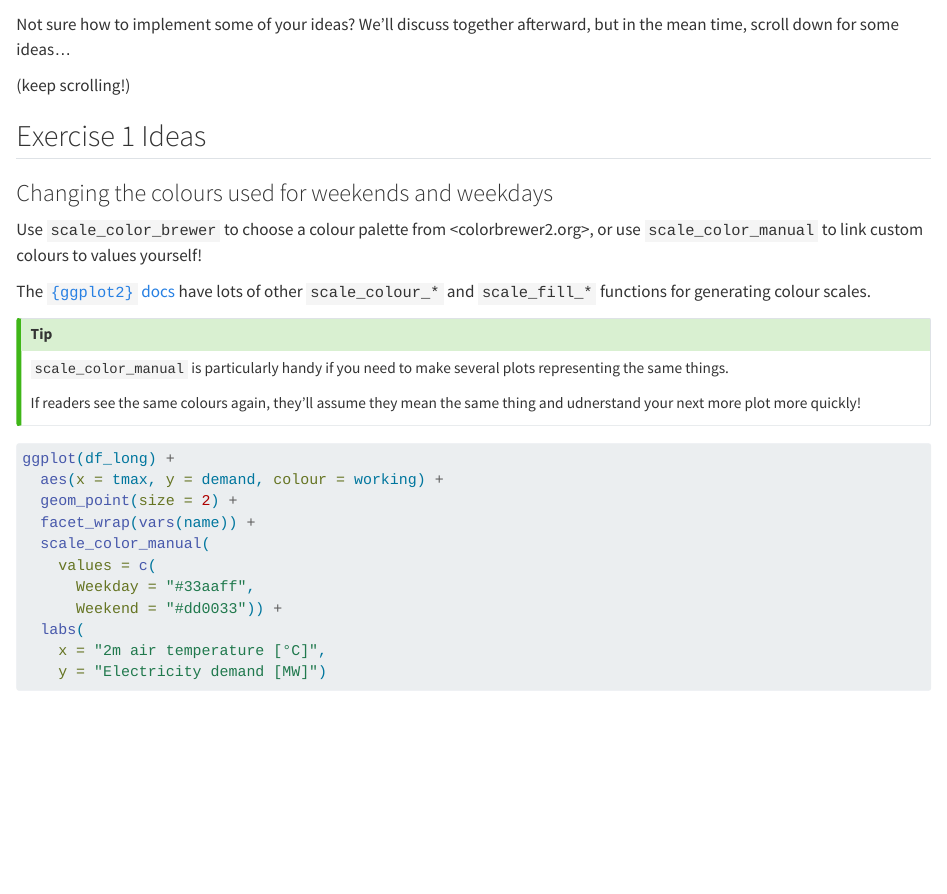
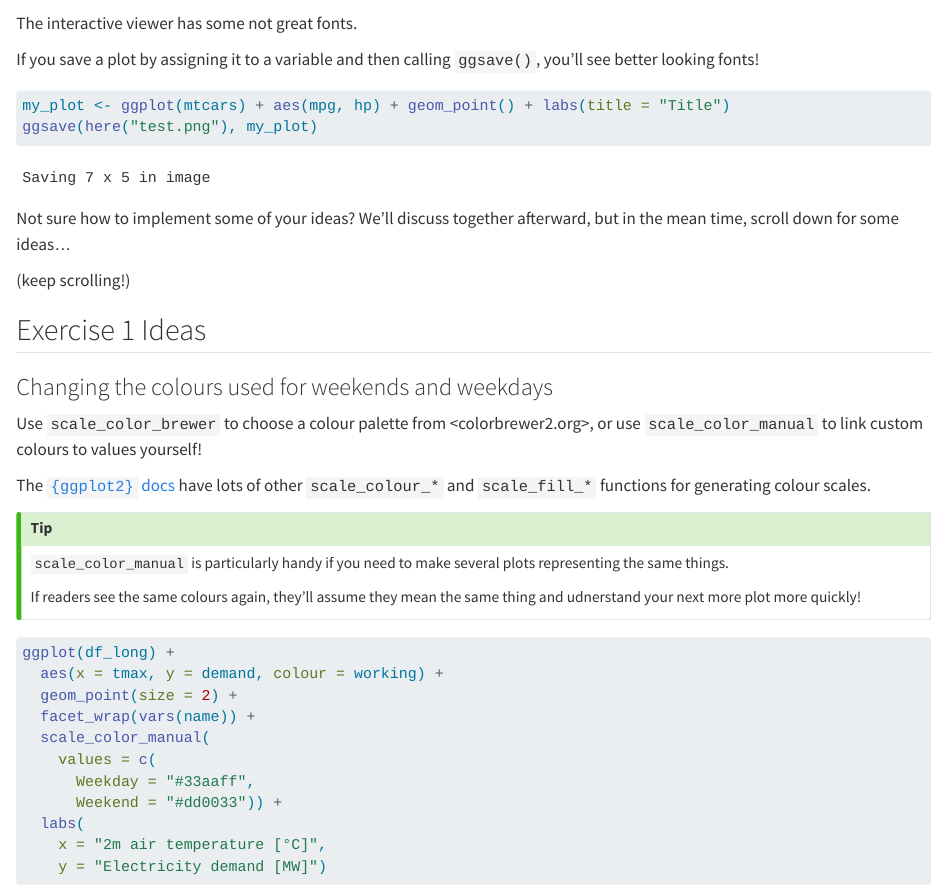
Before and after one commit to jimjam-slam/icuc11-workshop-dataviz, a Quarto document (exercises/exercises.qmd): the page in a window 1100 px wide, from 4230 px down before the commit and from 4260 px down after it. Rendered offline with R 4.5, knitr and Pandoc in place of Quarto, with nearby package versions; some code elsewhere in the file could not run offline; column names are cleaned by a stand-in for the janitor package.

Commit message:
Demo saving a plot

````diff
--- a/exercises/exercises.qmd
+++ b/exercises/exercises.qmd
@@ -165,3 +168,16 @@ ggplot(df_long) +
+The interactive viewer has some not great fonts.
+
+If you save a plot by assigning it to a variable and then calling `ggsave()`,
+you'll see better looking fonts!
+
+```{r}
+#| label: font-ggsave-example
+
+my_plot <- ggplot(mtcars) + aes(mpg, hp) + geom_point() + labs(title = "Title")
+ggsave(here("test.png"), my_plot)
+```
+
+:::
 
 Not sure how to implement some of your ideas? We'll discuss together afterward, but in the mean time, scroll down for some ideas...
 
````
Also changed, not shown: exercises/exercises.qmd (5 more changed lines).
